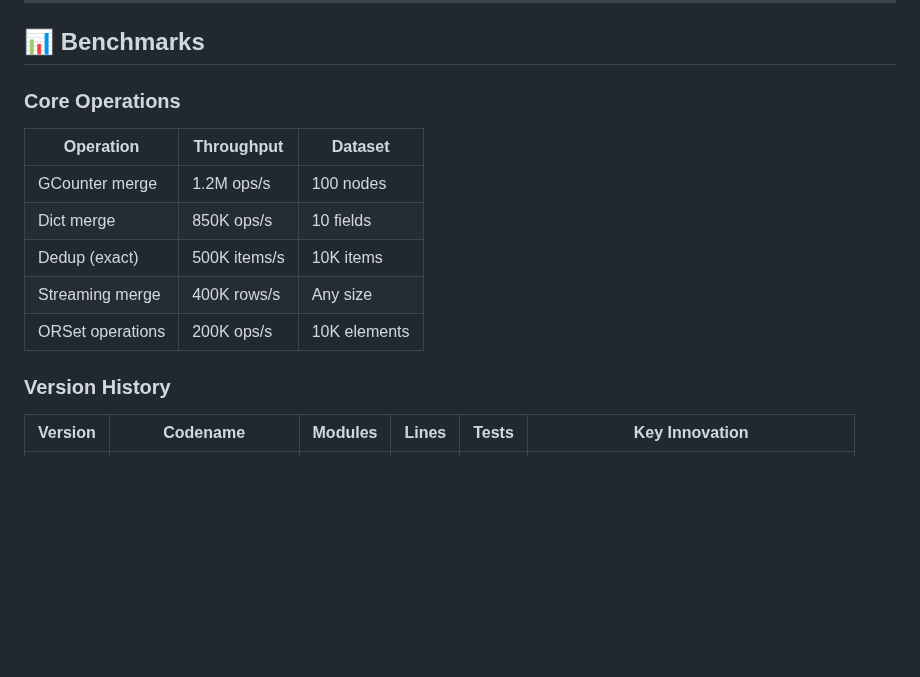
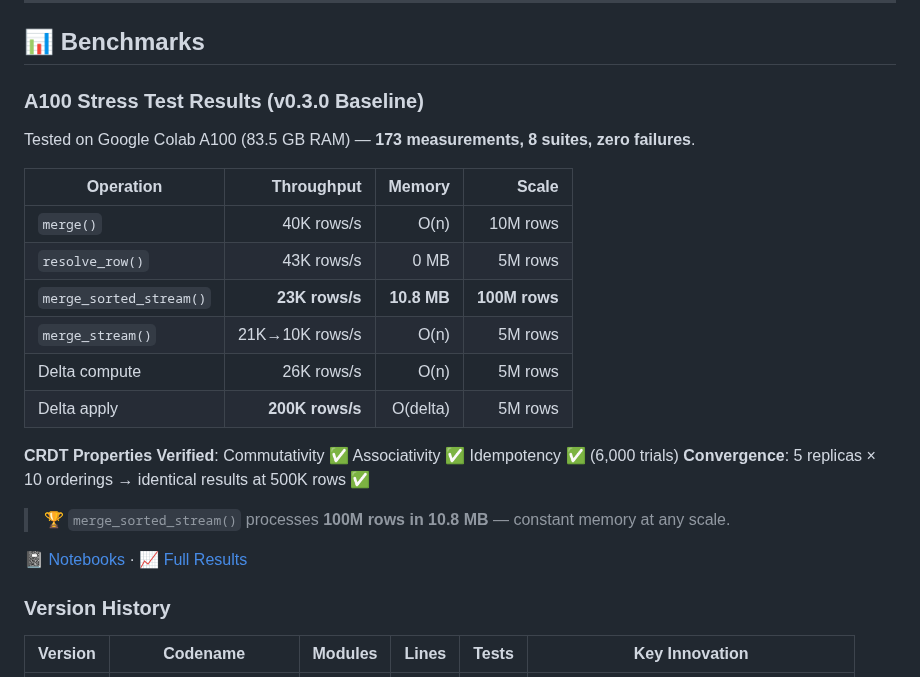
Before and after one commit to mgillr/crdt-merge, a Markdown page: README.md, the part around the change. GitHub-like rendering; blank space fills up the shorter version.

Commit message:
Update benchmarks with A100 stress test results + notebook links

```diff
--- a/README.md
+++ b/README.md
@@ -330,15 +330,25 @@ Throughput is now **flat** regardless of dataset size — the v0.3.0 degradation
 
 ## 📊 Benchmarks
 
-### Core Operations
+### A100 Stress Test Results (v0.3.0 Baseline)
 
-| Operation | Throughput | Dataset |
-|-----------|-----------|---------|
-| GCounter merge | 1.2M ops/s | 100 nodes |
-| Dict merge | 850K ops/s | 10 fields |
-| Dedup (exact) | 500K items/s | 10K items |
-| Streaming merge | 400K rows/s | Any size |
-| ORSet operations | 200K ops/s | 10K elements |
+Tested on Google Colab A100 (83.5 GB RAM) — **173 measurements, 8 suites, zero failures**.
+
+| Operation | Throughput | Memory | Scale |
+|-----------|----------:|-------:|------:|
+| `merge()` | 40K rows/s | O(n) | 10M rows |
+| `resolve_row()` | 43K rows/s | 0 MB | 5M rows |
+| `merge_sorted_stream()` | **23K rows/s** | **10.8 MB** | **100M rows** |
+| `merge_stream()` | 21K→10K rows/s | O(n) | 5M rows |
+| Delta compute | 26K rows/s | O(n) | 5M rows |
+| Delta apply | **200K rows/s** | O(delta) | 5M rows |
+
+**CRDT Properties Verified**: Commutativity ✅ Associativity ✅ Idempotency ✅ (6,000 trials)
+**Convergence**: 5 replicas × 10 orderings → identical results at 500K rows ✅
+
+> 🏆 `merge_sorted_stream()` processes **100M rows in 10.8 MB** — constant memory at any scale.
+
+📓 [Notebooks](notebooks/) · 📈 [Full Results](docs/benchmarks/)
 
 ### Version History
 
```
